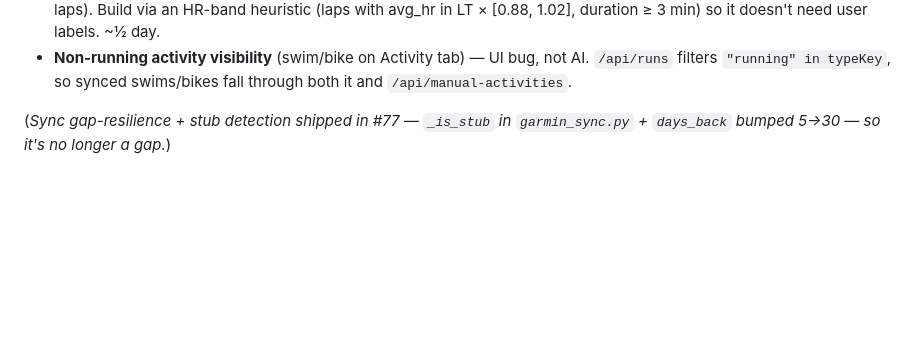
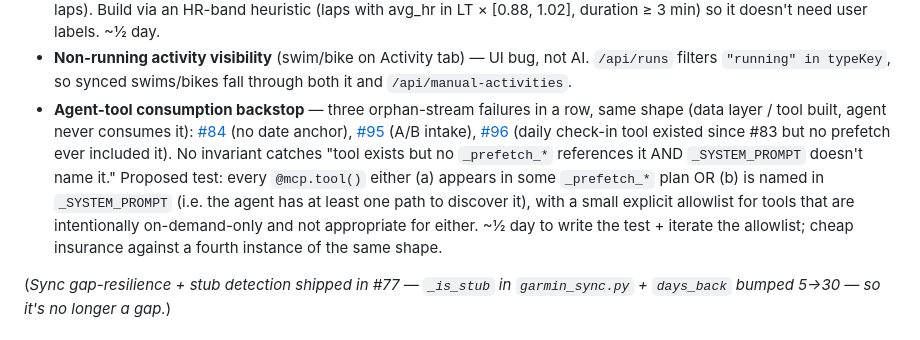
Before and after one commit to zhnzhang61/PersonalCoach, a Markdown page: docs/PROJECT_GUIDE.md, the part around the change. Drawn GitHub-style; blank space fills up the shorter version.

```diff
--- a/docs/PROJECT_GUIDE.md
+++ b/docs/PROJECT_GUIDE.md
@@ -783,6 +783,20 @@ Backend is now a `backend/` package (was a flat top-level dump);
 - **Non-running activity visibility** (swim/bike on Activity tab) — UI
   bug, not AI. `/api/runs` filters `"running" in typeKey`, so synced
   swims/bikes fall through both it and `/api/manual-activities`.
+- **Agent-tool consumption backstop** — three orphan-stream failures in a
+  row, same shape (data layer / tool built, agent never consumes it):
+  [#84](https://github.com/zhnzhang61/PersonalCoach/pull/84) (no date
+  anchor), [#95](https://github.com/zhnzhang61/PersonalCoach/pull/95) (A/B
+  intake), [#96](https://github.com/zhnzhang61/PersonalCoach/pull/96)
+  (daily check-in tool existed since #83 but no prefetch ever included
+  it). No invariant catches "tool exists but no `_prefetch_*` references
+  it AND `_SYSTEM_PROMPT` doesn't name it." Proposed test: every
+  `@mcp.tool()` either (a) appears in some `_prefetch_*` plan OR (b) is
+  named in `_SYSTEM_PROMPT` (i.e. the agent has at least one path to
+  discover it), with a small explicit allowlist for tools that are
+  intentionally on-demand-only and not appropriate for either. ~½ day to
+  write the test + iterate the allowlist; cheap insurance against a
+  fourth instance of the same shape.
 
 (*Sync gap-resilience + stub detection shipped in #77 — `_is_stub` in
 `garmin_sync.py` + `days_back` bumped 5→30 — so it's no longer a gap.*)
```
Also changed, not shown: docs/PROJECT_GUIDE.zh.md (+11 -0 lines).
